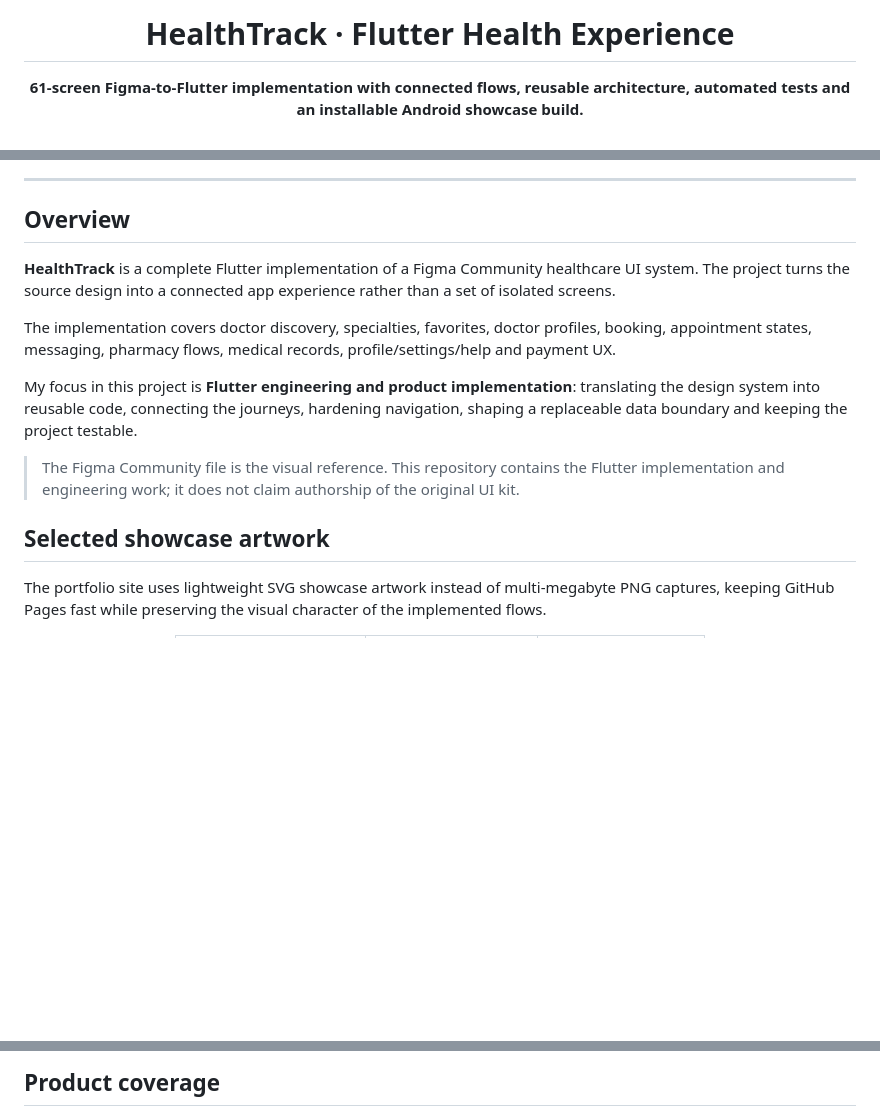
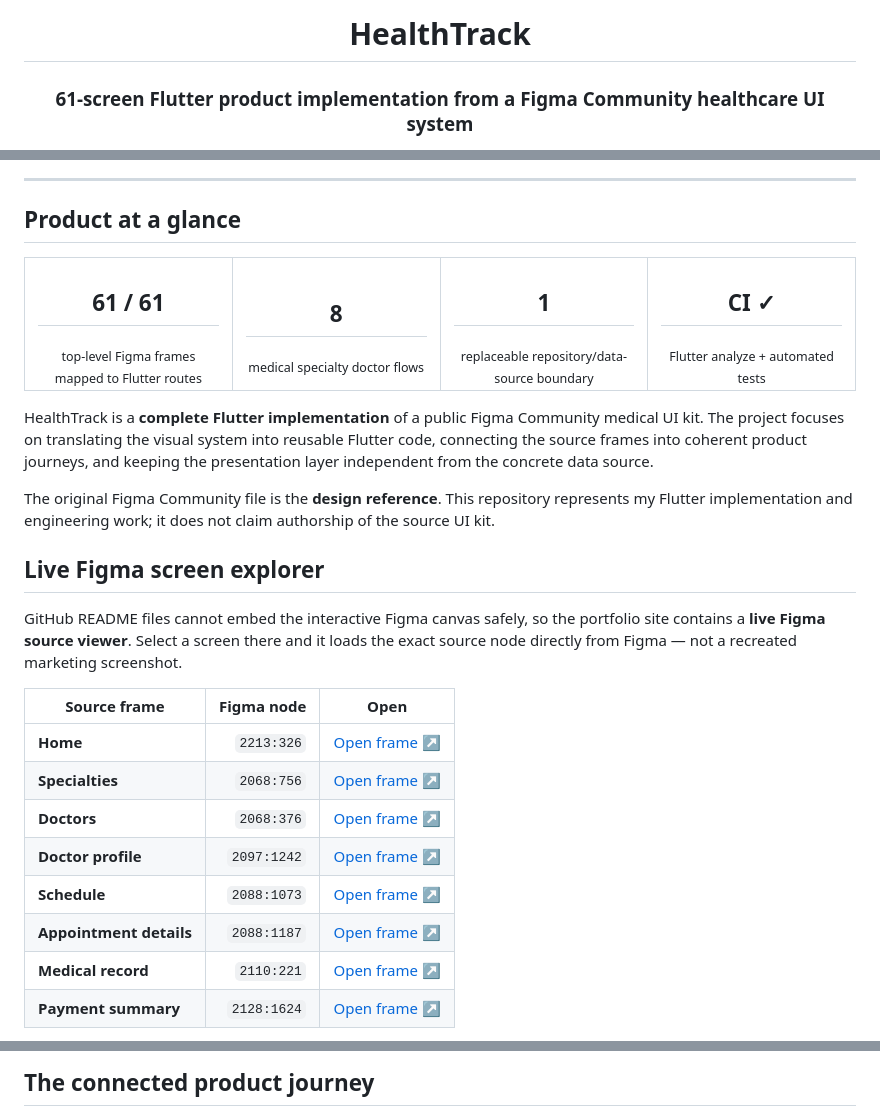
Before and after one commit to Husseinabozina/medical_app, a Markdown page: README.md, 3 parts joined by grey strips. Drawn GitHub-style; blank space fills up the shorter version.

```diff
--- a/README.md
+++ b/README.md
@@ -5,5 +2,5 @@
 
-  <h1>HealthTrack · Flutter Health Experience</h1>
+# HealthTrack
 
-  <p><strong>61-screen Figma-to-Flutter implementation with connected flows, reusable architecture, automated tests and an installable Android showcase build.</strong></p>
+### 61-screen Flutter product implementation from a Figma Community healthcare UI system
 
@@ -25,17 +18,33 @@
 
 ---
 
-## Overview
+## Product at a glance
 
-**HealthTrack** is a complete Flutter implementation of a Figma Community healthcare UI system. The project turns the source design into a connected app experience rather than a set of isolated screens.
+<table>
+<tr>
+<td width="25%" align="center"><h2>61 / 61</h2><sub>top-level Figma frames mapped to Flutter routes</sub></td>
+<td width="25%" align="center"><h2>8</h2><sub>medical specialty doctor flows</sub></td>
+<td width="25%" align="center"><h2>1</h2><sub>replaceable repository/data-source boundary</sub></td>
+<td width="25%" align="center"><h2>CI ✓</h2><sub>Flutter analyze + automated tests</sub></td>
+</tr>
+</table>
 
-The implementation covers doctor discovery, specialties, favorites, doctor profiles, booking, appointment states, messaging, pharmacy flows, medical records, profile/settings/help and payment UX.
+HealthTrack is a **complete Flutter implementation** of a public Figma Community medical UI kit. The project focuses on translating the visual system into reusable Flutter code, connecting the source frames into coherent product journeys, and keeping the presentation layer independent from the concrete data source.
 
-My focus in this project is **Flutter engineering and product implementation**: translating the design system into reusable code, connecting the journeys, hardening navigation, shaping a replaceable data boundary and keeping the project testable.
+The original Figma Community file is the **design reference**. This repository represents my Flutter implementation and engineering work; it does not claim authorship of the source UI kit.
 
-> The Figma Community file is the visual reference. This repository contains the Flutter implementation and engineering work; it does not claim authorship of the original UI kit.
+## Live Figma screen explorer
 
-## Selected showcase artwork
+GitHub README files cannot embed the interactive Figma canvas safely, so the portfolio site contains a **live Figma source viewer**. Select a screen there and it loads the exact source node directly from Figma — not a recreated marketing screenshot.
 
-The portfolio site uses lightweight SVG showcase artwork instead of multi-megabyte PNG captures, keeping GitHub Pages fast while preserving the visual character of the implemented flows.
+| Source frame | Figma node | Open |
+|---|---:|---|
+| **Home** | `2213:326` | [Open frame ↗](https://www.figma.com/design/jrf18b58l0rdFM4uTN5DEg/Medical-App-UI-Kit-Health-Mobile-App-Tracker-Appointment-Mobile-App--Community-?node-id=2213-326&m=dev) |
+| **Specialties** | `2068:756` | [Open frame ↗](https://www.figma.com/design/jrf18b58l0rdFM4uTN5DEg/Medical-App-UI-Kit-Health-Mobile-App-Tracker-Appointment-Mobile-App--Community-?node-id=2068-756&m=dev) |
+| **Doctors** | `2068:376` | [Open frame ↗](https://www.figma.com/design/jrf18b58l0rdFM4uTN5DEg/Medical-App-UI-Kit-Health-Mobile-App-Tracker-Appointment-Mobile-App--Community-?node-id=2068-376&m=dev) |
+| **Doctor profile** | `2097:1242` | [Open frame ↗](https://www.figma.com/design/jrf18b58l0rdFM4uTN5DEg/Medical-App-UI-Kit-Health-Mobile-App-Tracker-Appointment-Mobile-App--Community-?node-id=2097-1242&m=dev) |
+| **Schedule** | `2088:1073` | [Open frame ↗](https://www.figma.com/design/jrf18b58l0rdFM4uTN5DEg/Medical-App-UI-Kit-Health-Mobile-App-Tracker-Appointment-Mobile-App--Community-?node-id=2088-1073&m=dev) |
+| **Appointment details** | `2088:1187` | [Open frame ↗](https://www.figma.com/design/jrf18b58l0rdFM4uTN5DEg/Medical-App-UI-Kit-Health-Mobile-App-Tracker-Appointment-Mobile-App--Community-?node-id=2088-1187&m=dev) |
+| **Medical record** | `2110:221` | [Open frame ↗](https://www.figma.com/design/jrf18b58l0rdFM4uTN5DEg/Medical-App-UI-Kit-Health-Mobile-App-Tracker-Appointment-Mobile-App--Community-?node-id=2110-221&m=dev) |
+| **Payment summary** | `2128:1624` | [Open frame ↗](https://www.figma.com/design/jrf18b58l0rdFM4uTN5DEg/Medical-App-UI-Kit-Health-Mobile-App-Tracker-Appointment-Mobile-App--Community-?node-id=2128-1624&m=dev) |
 
@@ -56,3 +52,3 @@ The portfolio site uses lightweight SVG showcase artwork instead of multi-megaby
 
-## Product coverage
+## The connected product journey
 
```
Also changed, not shown: other parts of README.md (+100 -97 lines).
